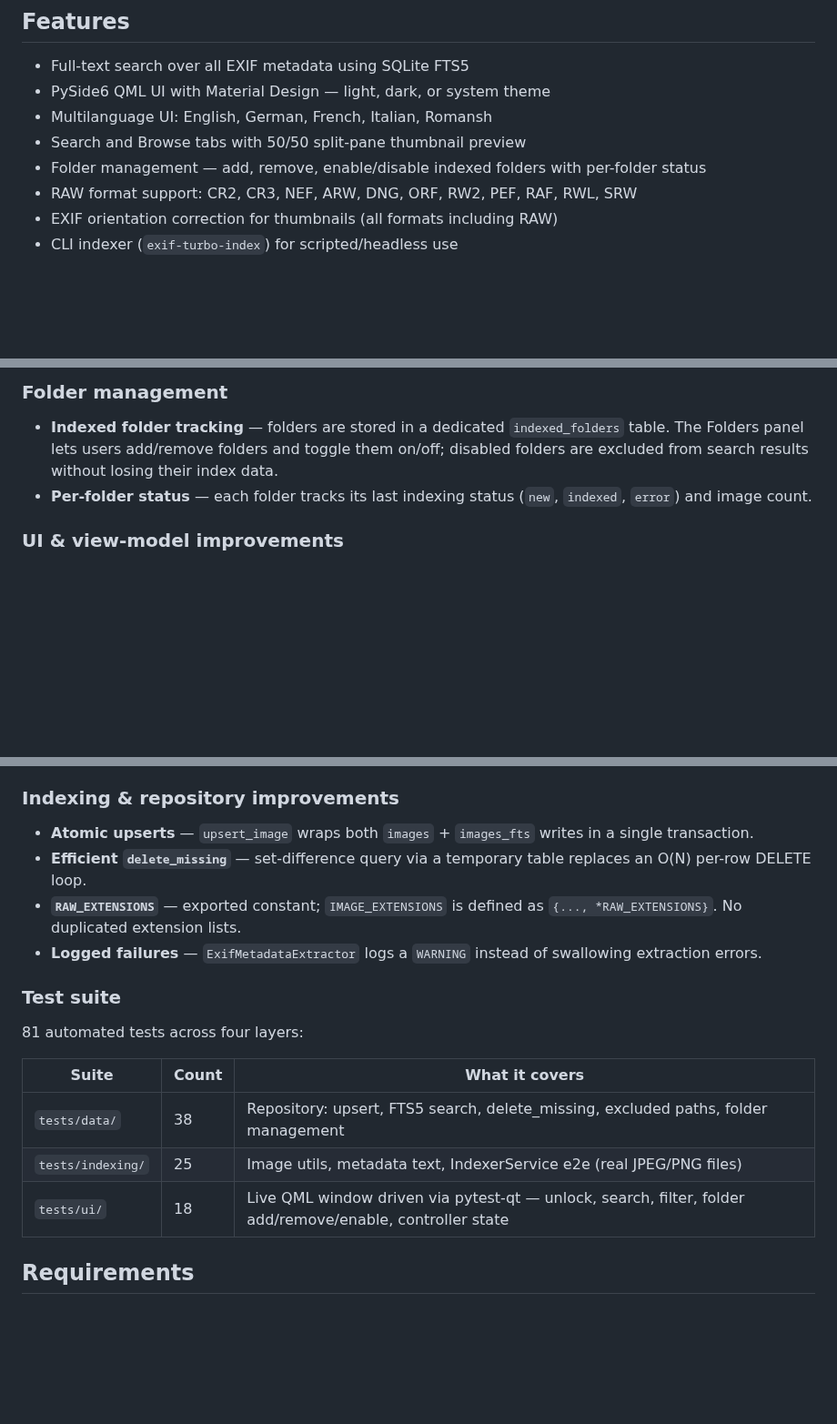
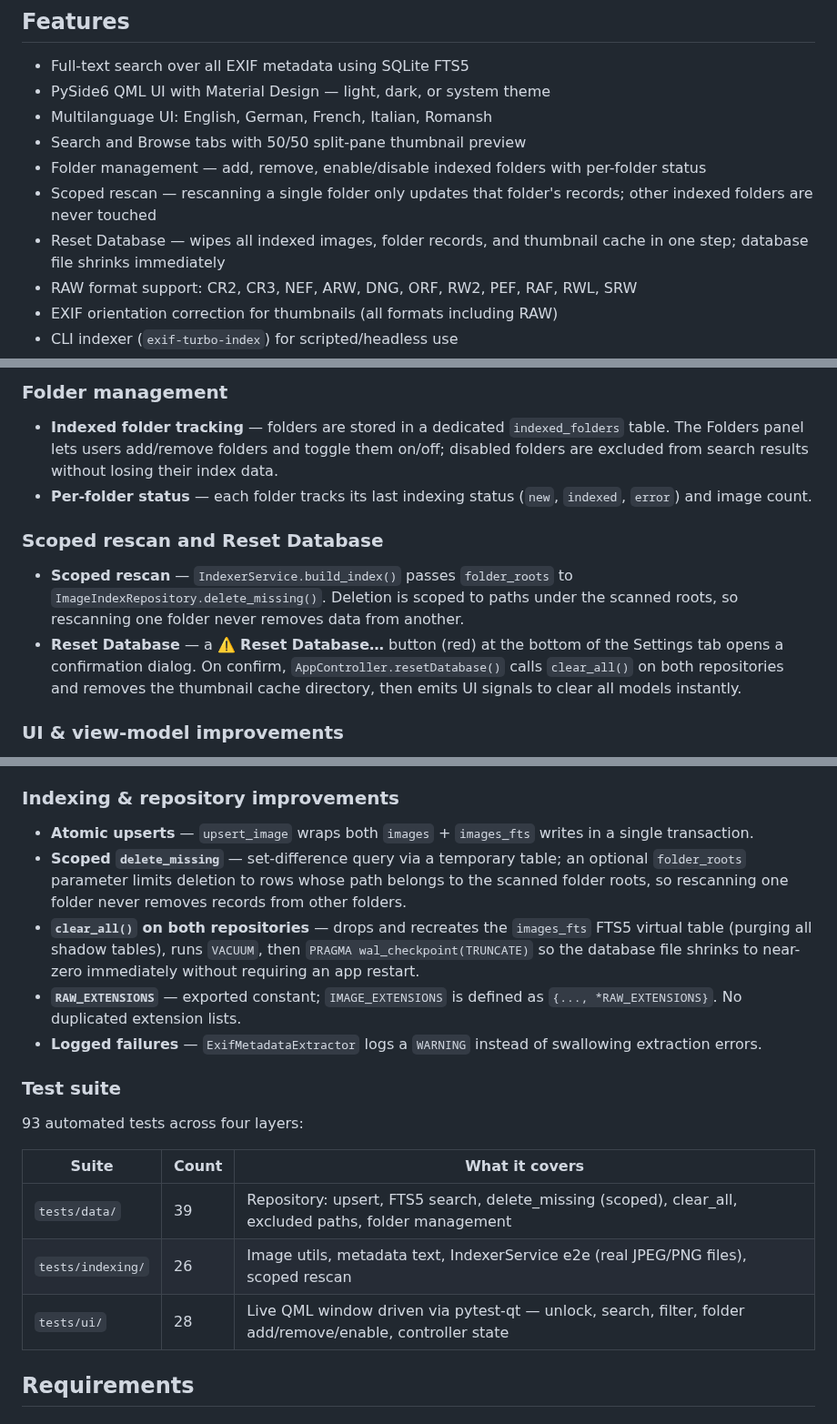
Before and after one commit to baddonkey/exif-turbo, a Markdown page: README.md, 3 parts joined by grey strips. Shown at 91% size. Rendered like a GitHub page; blank space fills up the shorter version.

```diff
--- a/README.md
+++ b/README.md
@@ -12,6 +12,8 @@ Fully generated using VS Code Copilot.
 - Multilanguage UI: English, German, French, Italian, Romansh
 - Search and Browse tabs with 50/50 split-pane thumbnail preview
 - Folder management — add, remove, enable/disable indexed folders with per-folder status
+- Scoped rescan — rescanning a single folder only updates that folder's records; other indexed folders are never touched
+- Reset Database — wipes all indexed images, folder records, and thumbnail cache in one step; database file shrinks immediately
 - RAW format support: CR2, CR3, NEF, ARW, DNG, ORF, RW2, PEF, RAF, RWL, SRW
 - EXIF orientation correction for thumbnails (all formats including RAW)
 - CLI indexer (`exif-turbo-index`) for scripted/headless use
@@ -79,6 +81,17 @@ Fully generated using VS Code Copilot.
 - **Per-folder status** — each folder tracks its last indexing status
   (`new`, `indexed`, `error`) and image count.
 
+### Scoped rescan and Reset Database
+
+- **Scoped rescan** — `IndexerService.build_index()` passes `folder_roots` to
+  `ImageIndexRepository.delete_missing()`. Deletion is scoped to paths under
+  the scanned roots, so rescanning one folder never removes data from another.
+- **Reset Database** — a ⚠️ **Reset Database…** button (red) at the bottom of
+  the Settings tab opens a confirmation dialog. On confirm,
+  `AppController.resetDatabase()` calls `clear_all()` on both repositories and
+  removes the thumbnail cache directory, then emits UI signals to clear all
+  models instantly.
+
 ### UI & view-model improvements
 
 - **Thumbnail rendering** — thumbnail URIs are pre-computed once when search
@@ -95,8 +108,14 @@ Fully generated using VS Code Copilot.
 
 - **Atomic upserts** — `upsert_image` wraps both `images` + `images_fts` writes
   in a single transaction.
-- **Efficient `delete_missing`** — set-difference query via a temporary table
-  replaces an O(N) per-row DELETE loop.
+- **Scoped `delete_missing`** — set-difference query via a temporary table; an
+  optional `folder_roots` parameter limits deletion to rows whose path belongs
+  to the scanned folder roots, so rescanning one folder never removes records
+  from other folders.
+- **`clear_all()` on both repositories** — drops and recreates the `images_fts`
+  FTS5 virtual table (purging all shadow tables), runs `VACUUM`, then
+  `PRAGMA wal_checkpoint(TRUNCATE)` so the database file shrinks to near-zero
+  immediately without requiring an app restart.
 - **`RAW_EXTENSIONS`** — exported constant; `IMAGE_EXTENSIONS` is defined as
   `{..., *RAW_EXTENSIONS}`. No duplicated extension lists.
 - **Logged failures** — `ExifMetadataExtractor` logs a `WARNING` instead of
@@ -104,13 +123,13 @@ Fully generated using VS Code Copilot.
 
 ### Test suite
 
-81 automated tests across four layers:
+93 automated tests across four layers:
 
 | Suite | Count | What it covers |
 |-------|-------|----------------|
-| `tests/data/` | 38 | Repository: upsert, FTS5 search, delete_missing, excluded paths, folder management |
-| `tests/indexing/` | 25 | Image utils, metadata text, IndexerService e2e (real JPEG/PNG files) |
-| `tests/ui/` | 18 | Live QML window driven via pytest-qt — unlock, search, filter, folder add/remove/enable, controller state |
+| `tests/data/` | 39 | Repository: upsert, FTS5 search, delete_missing (scoped), clear_all, excluded paths, folder management |
+| `tests/indexing/` | 26 | Image utils, metadata text, IndexerService e2e (real JPEG/PNG files), scoped rescan |
+| `tests/ui/` | 28 | Live QML window driven via pytest-qt — unlock, search, filter, folder add/remove/enable, controller state |
 
 ## Requirements
 
```
Also changed, not shown: docs/user-manual.md (+23 -0 lines), project-spec.md (+8 -4 lines), docs/screenshots/01_lock_screen.png, docs/screenshots/06_indexed_folders.png, 5 other files.
